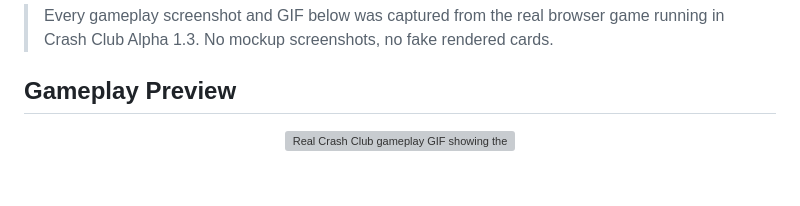
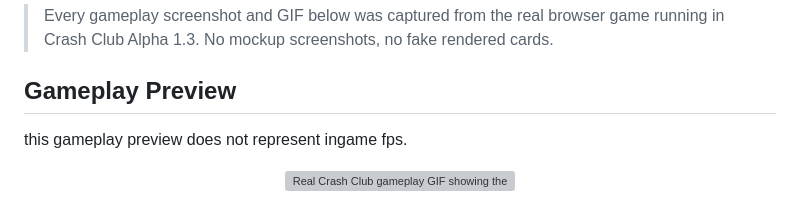
Before and after one commit to flowzygames/crash-club, a Markdown page: README.md, the part around the change. GitHub-like rendering; blank space fills up the shorter version; grey boxes are pictures that could not be loaded.

```diff
--- a/README.md
+++ b/README.md
@@ -24,7 +24,7 @@
 > Every gameplay screenshot and GIF below was captured from the real browser game running in Crash Club Alpha 1.3. No mockup screenshots, no fake rendered cards.
 
 ## Gameplay Preview
-
+this gameplay preview does not represent ingame fps.
 <p align="center">
   <img src="./assets/readme/github/driving-loop.gif" alt="Real Crash Club gameplay GIF showing the car driving in the arena" width="88%" />
 </p>
```
